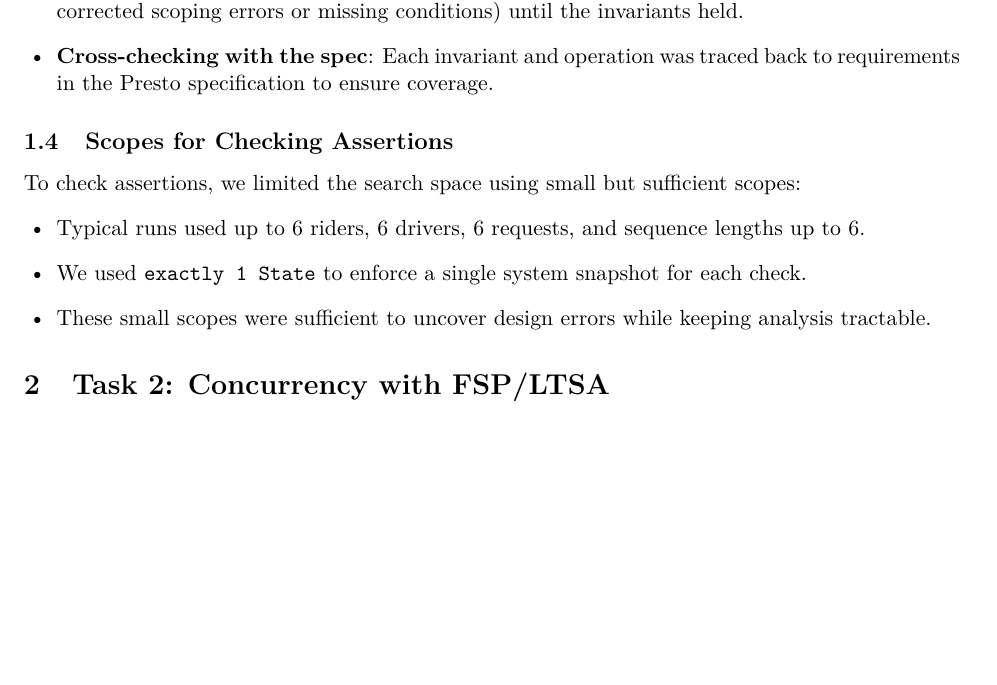
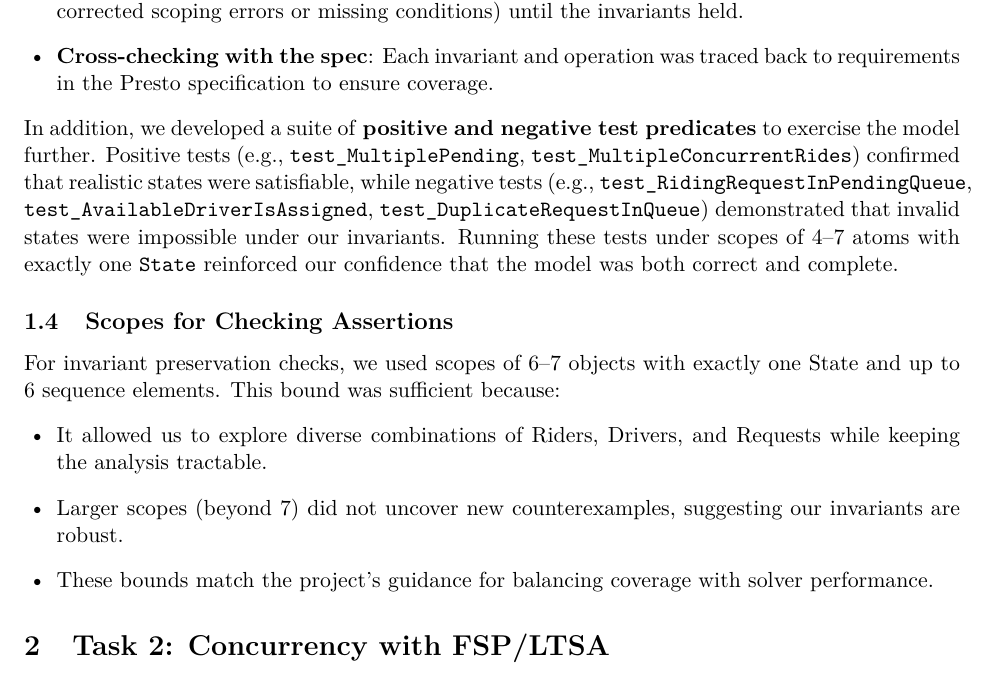
Before and after one commit to liangyinglly/FM-presto-project, a LaTeX document (report/main.tex): part of page 3 of 4, cut so that both start at the same text, the shorter picture padded with empty space. Compiled offline with pdfLaTeX.

Commit message:
edit main.tex

```diff
--- a/report/main.tex
+++ b/report/main.tex
@@ -62,14 +62,23 @@ Our validation strategy for the Alloy model involved:
   \item \textbf{Counterexample analysis}: If Alloy produced a counterexample, we refined the model (e.g., corrected scoping errors or missing conditions) until the invariants held.
   \item \textbf{Cross-checking with the spec}: Each invariant and operation was traced back to requirements in the Presto specification to ensure coverage.
 \end{itemize}
+In addition, we developed a suite of \textbf{positive and negative test predicates}
+to exercise the model further. Positive tests (e.g., \texttt{test\_MultiplePending},
+\texttt{test\_MultipleConcurrentRides}) confirmed that realistic states were satisfiable,
+while negative tests (e.g., \texttt{test\_RidingRequestInPendingQueue},
+\texttt{test\_AvailableDriverIsAssigned}, \texttt{test\_DuplicateRequestInQueue})
+demonstrated that invalid states were impossible under our invariants.
+Running these tests under scopes of 4–7 atoms with exactly one \texttt{State}
+reinforced our confidence that the model was both correct and complete.
 
 \subsection{Scopes for Checking Assertions}
 
-To check assertions, we limited the search space using small but sufficient scopes:
+For invariant preservation checks, we used scopes of 6–7 objects with exactly one State and up to 6 sequence elements.
+This bound was sufficient because:
 \begin{itemize}[leftmargin=1.5em]
-  \item Typical runs used up to 6 riders, 6 drivers, 6 requests, and sequence lengths up to 6.
-  \item We used \texttt{exactly 1 State} to enforce a single system snapshot for each check.
-  \item These small scopes were sufficient to uncover design errors while keeping analysis tractable.
+  \item It allowed us to explore diverse combinations of Riders, Drivers, and Requests while keeping the analysis tractable.
+  \item Larger scopes (beyond 7) did not uncover new counterexamples, suggesting our invariants are robust.
+  \item These bounds match the project’s guidance for balancing coverage with solver performance.
 \end{itemize}
 
 \section{Task 2: Concurrency with FSP/LTSA}
```
